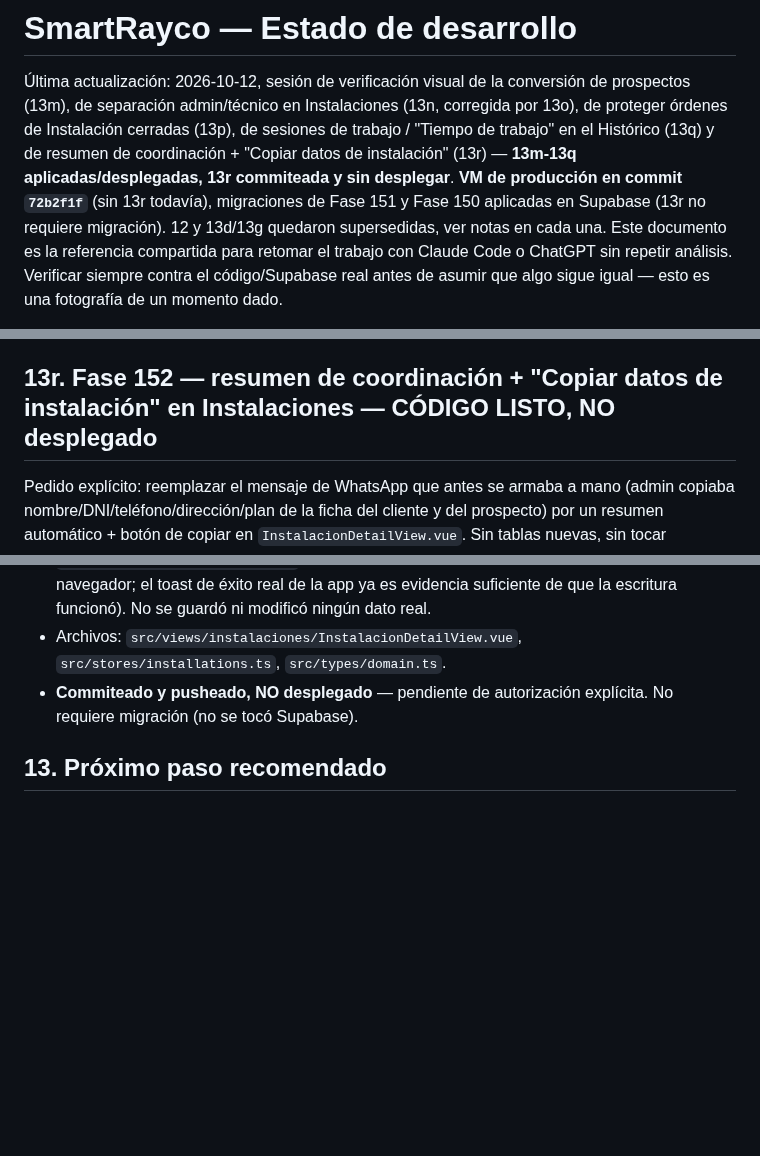
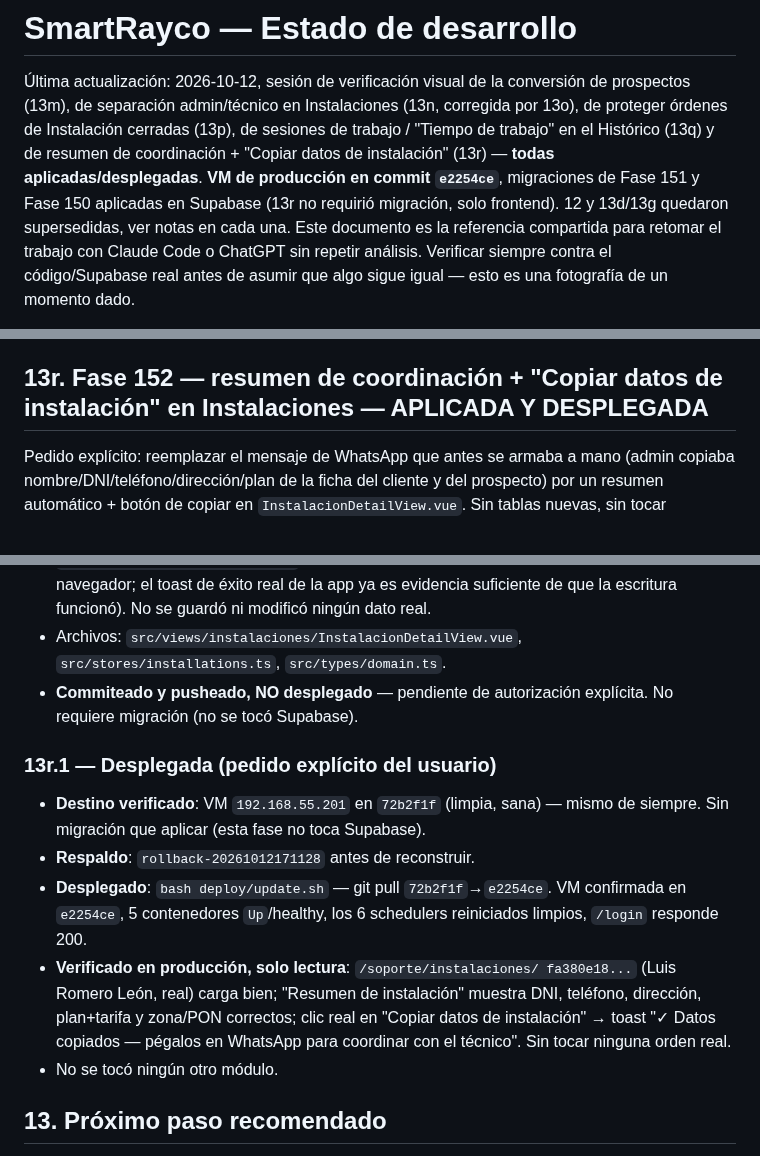
Before and after one commit to azavaletar4/soptec, a Markdown page: ESTADO_DESARROLLO.md, 3 parts joined by grey strips. Rendered like a GitHub page; blank space fills up the shorter version.

Commit message:
Docs: 13r desplegada en produccion (commit e2254ce)
VM confirmada en e2254ce tras bash deploy/update.sh (respaldo
rollback-20261012171128 antes de reconstruir), 5 contenedores up/healthy,
schedulers reiniciados limpios, /login responde 200.

Verificado en produccion, solo lectura, sobre una orden real (Luis Romero
Leon): resumen de instalacion correcto (DNI/telefono/direccion/
plan+tarifa/zona-PON), clic real en "Copiar datos de instalacion" ->
toast de exito confirmado. Sin tocar ninguna orden real ni otro modulo.

Co-Authored-By: Claude Sonnet 5 <noreply@anthropic.com>

```diff
--- a/ESTADO_DESARROLLO.md
+++ b/ESTADO_DESARROLLO.md
@@ -5,11 +5,10 @@ conversión de prospectos (13m), de separación admin/técnico en
 Instalaciones (13n, corregida por 13o), de proteger órdenes de
 Instalación cerradas (13p), de sesiones de trabajo / "Tiempo de trabajo"
 en el Histórico (13q) y de resumen de coordinación + "Copiar datos de
-instalación" (13r) — **13m-13q aplicadas/desplegadas, 13r commiteada y
-sin desplegar**. **VM de producción en commit `72b2f1f`** (sin 13r
-todavía), migraciones de Fase 151 y Fase 150 aplicadas en Supabase (13r
-no requiere migración). 12 y 13d/13g quedaron
-supersedidas, ver notas en cada una. Este documento es la
+instalación" (13r) — **todas aplicadas/desplegadas**. **VM de producción
+en commit `e2254ce`**, migraciones de Fase 151 y Fase 150 aplicadas en
+Supabase (13r no requirió migración, solo frontend). 12 y 13d/13g
+quedaron supersedidas, ver notas en cada una. Este documento es la
 referencia compartida para retomar el trabajo con Claude Code o ChatGPT sin
 repetir análisis. Verificar siempre contra el código/Supabase real antes de
 asumir que algo sigue igual — esto es una fotografía de un momento dado.
@@ -1201,7 +1200,7 @@ commiteado y validado; esta sesión agrega el **frontend** y refuerza las
   orden real, cubierto por las 14 pruebas aisladas ya validadas.
 - No se tocó ningún otro módulo ni dato operativo.
 
-## 13r. Fase 152 — resumen de coordinación + "Copiar datos de instalación" en Instalaciones — CÓDIGO LISTO, NO desplegado
+## 13r. Fase 152 — resumen de coordinación + "Copiar datos de instalación" en Instalaciones — APLICADA Y DESPLEGADA
 
 Pedido explícito: reemplazar el mensaje de WhatsApp que antes se armaba a
 mano (admin copiaba nombre/DNI/teléfono/dirección/plan de la ficha del
@@ -1255,6 +1254,23 @@ PPPoE/inventario/facturación.
 - **Commiteado y pusheado, NO desplegado** — pendiente de autorización
   explícita. No requiere migración (no se tocó Supabase).
 
+### 13r.1 — Desplegada (pedido explícito del usuario)
+
+- **Destino verificado**: VM `192.168.55.201` en `72b2f1f` (limpia, sana)
+  — mismo de siempre. Sin migración que aplicar (esta fase no toca
+  Supabase).
+- **Respaldo**: `rollback-20261012171128` antes de reconstruir.
+- **Desplegado**: `bash deploy/update.sh` — git pull `72b2f1f`→`e2254ce`.
+  VM confirmada en `e2254ce`, 5 contenedores `Up`/healthy, los 6
+  schedulers reiniciados limpios, `/login` responde 200.
+- **Verificado en producción, solo lectura**: `/soporte/instalaciones/
+  fa380e18...` (Luis Romero León, real) carga bien; "Resumen de
+  instalación" muestra DNI, teléfono, dirección, plan+tarifa y zona/PON
+  correctos; clic real en "Copiar datos de instalación" → toast
+  "✓ Datos copiados — pégalos en WhatsApp para coordinar con el técnico".
+  Sin tocar ninguna orden real.
+- No se tocó ningún otro módulo.
+
 ## 13. Próximo paso recomendado
 
 1. Decidir sobre el dato de prueba "DIAGNOSTICO CLAUDE TEST" en Supabase
```
